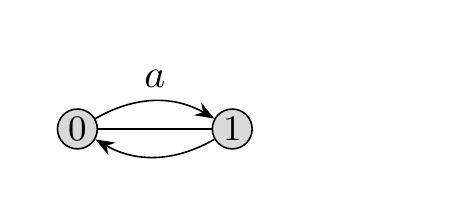
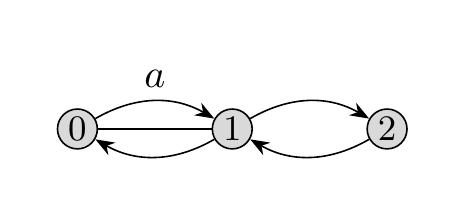
Before and after one commit to PHPirates/tikz-collection, a LaTeX figure (src/graph.tex): the whole page. Compiled offline with pdfLaTeX.

Commit message:
Multiple items in foreach loop

```diff
--- a/src/graph.tex
+++ b/src/graph.tex
@@ -20,13 +20,14 @@
         % Nodes.
         \node[circ] (0) {0};
         \node[circ, right = of 0] (1) {1};
+        \node[circ, right = of 1] (2) {2};
 
         % Undirected edges.
         \foreach \i/\j in {0/1}
         \draw (\i) -- (\j);
 
         % Directed edges.
-        \foreach \i/\j in {1/0}
+        \foreach \i/\j in {1/0, 1/2, 2/1}
         \draw[arrow] (\i) to[bend left] (\j);
 
         % Labeled directed edges.
```
